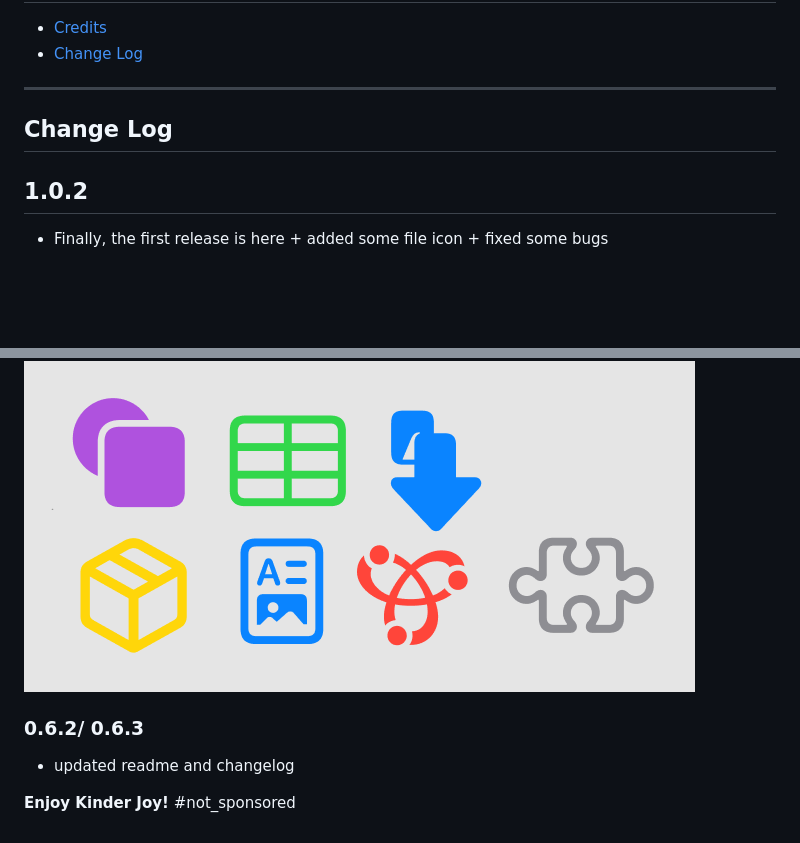
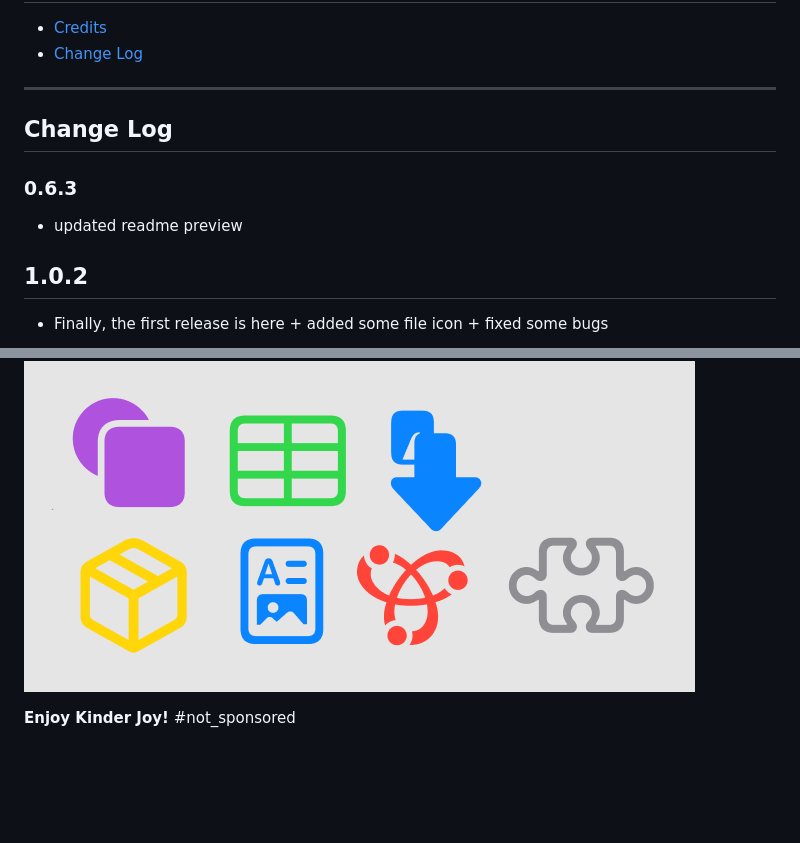
Before and after one commit to Hetp05/xcode-theme-for-vscode, a Markdown page: README.md, 2 parts joined by grey strips. GitHub-like rendering; blank space fills up the shorter version.

```diff
--- a/README.md
+++ b/README.md
@@ -97,14 +97,14 @@ Also, copy & paste this into `setting.json`.
 
 ## Change Log
 
+### 0.6.3
+
+* updated readme preview
+
 ## 1.0.2
 
 * Finally, the first release is here + added some file icon + fixed some bugs
 
 ![Icons preview](assets/Screenshot-5.png)
 
-### 0.6.2/ 0.6.3
-
-* updated readme and changelog
-
 **Enjoy Kinder Joy!** #not_sponsored
```
Also changed, not shown: other parts of README.md (+1 -1 lines), CHANGELOG.md (+4 -0 lines), assets/screenshot-6.png, 1 other file.
